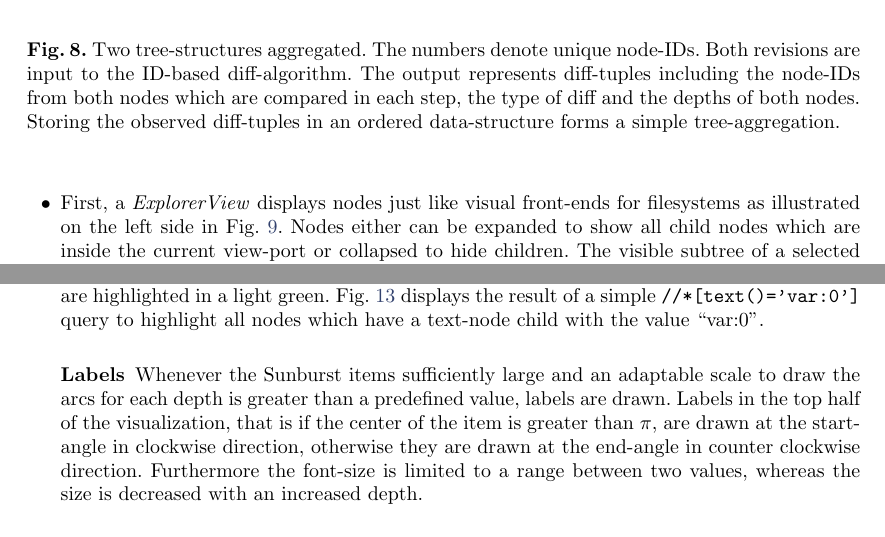
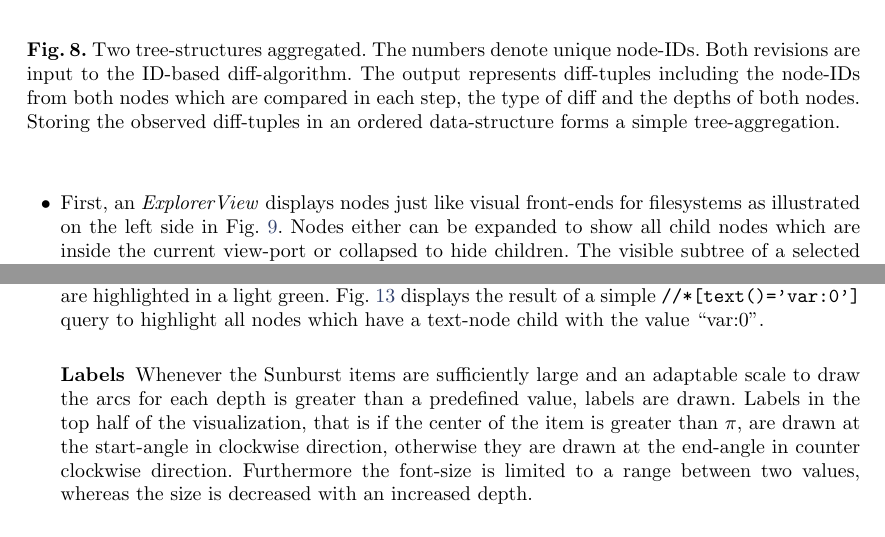
Before and after one commit to JohannesLichtenberger/master-thesis, a LaTeX thesis (Master/Thesis/thesis.tex, which reads Master/Thesis/visualizations.tex): two parts of pages 44 and 48 of 98, joined at a grey line, cut so that both start at the same text. Compiled offline with pdfLaTeX.

Commit message:
[FIX] further fixes.

```diff
--- a/Master/Thesis/visualizations.tex
+++ b/Master/Thesis/visualizations.tex
@@ -26,7 +26,7 @@ As described in the motivation humans are best in interpreting visual content. T
 
 \begin{itemize}
 \item
-First, a \emph{ExplorerView} displays nodes just like visual front-ends for filesystems as illustrated on the left side in Fig. \ref{fig:treetextview}. Nodes either can be expanded to show all child nodes which are inside the current view-port or collapsed to hide children. The visible subtree of a selected node is marked with a background color. Currently the view is not able to incorporate the aggregation and thus is not further described.
+First, an \emph{ExplorerView} displays nodes just like visual front-ends for filesystems as illustrated on the left side in Fig. \ref{fig:treetextview}. Nodes either can be expanded to show all child nodes which are inside the current view-port or collapsed to hide children. The visible subtree of a selected node is marked with a background color. Currently the view is not able to incorporate the aggregation and thus is not further described.
 
 \begin{figure}[tb]
 \center{\includegraphics[width=\textwidth]
@@ -126,7 +126,7 @@ XPath is usable to query the tree-structure for specific nodes. Result sequences
 \end{figure}
 
 \subsubsection{Labels}
-Whenever the Sunburst items sufficiently large and an adaptable scale to draw the arcs for each depth is greater than a predefined value, labels are drawn. Labels in the top half of the visualization, that is if the center of the item is greater than $\pi$, are drawn at the start-angle in clockwise direction, otherwise they are drawn at the end-angle in counter clockwise direction. Furthermore the font-size is limited to a range between two values, whereas the size is decreased with an increased depth.
+Whenever the Sunburst items are sufficiently large and an adaptable scale to draw the arcs for each depth is greater than a predefined value, labels are drawn. Labels in the top half of the visualization, that is if the center of the item is greater than $\pi$, are drawn at the start-angle in clockwise direction, otherwise they are drawn at the end-angle in counter clockwise direction. Furthermore the font-size is limited to a range between two values, whereas the size is decreased with an increased depth.
 
 \subsubsection{Filtering/Pruning}
 The standard \emph{SunburstView} optionally filters the tree by depth. While this filtering is not perfect in circumstances where the fanout is very large, it works very well to keep the number of generated Sunburst items small. Furthermore the view currently is used as an entry point to the comparison view which is also based on the Sunburst-layout whereas it is planned to back-port the filtering by item-size.
```
Also changed, not shown: 2 other files.
